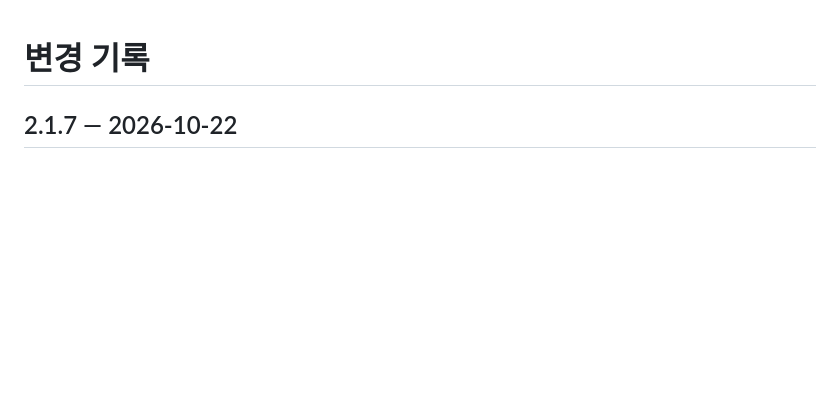
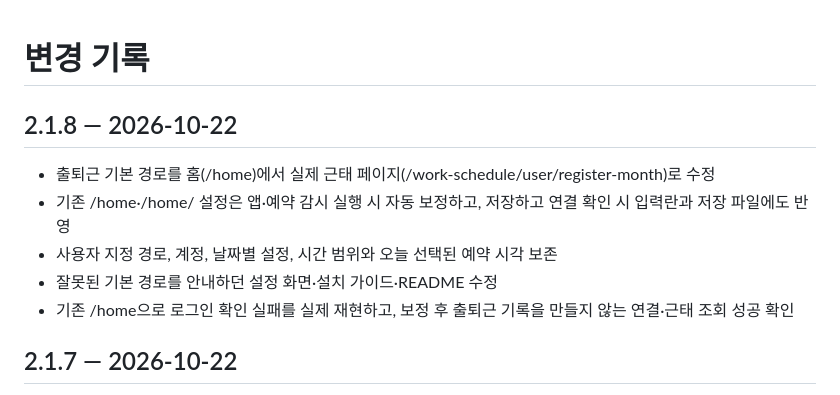
Before and after one commit to kimasill/dooray-auto-checkin, a Markdown page: CHANGELOG.md, the part around the change. Rendered like a GitHub page; blank space fills up the shorter version.

```diff
--- a/CHANGELOG.md
+++ b/CHANGELOG.md
@@ -1,4 +1,12 @@
 # 변경 기록
+
+## 2.1.8 — 2026-10-22
+
+- 출퇴근 기본 경로를 홈(/home)에서 실제 근태 페이지(/work-schedule/user/register-month)로 수정
+- 기존 /home·/home/ 설정은 앱·예약 감시 실행 시 자동 보정하고, 저장하고 연결 확인 시 입력란과 저장 파일에도 반영
+- 사용자 지정 경로, 계정, 날짜별 설정, 시간 범위와 오늘 선택된 예약 시각 보존
+- 잘못된 기본 경로를 안내하던 설정 화면·설치 가이드·README 수정
+- 기존 /home으로 로그인 확인 실패를 실제 재현하고, 보정 후 출퇴근 기록을 만들지 않는 연결·근태 조회 성공 확인
 
 ## 2.1.7 — 2026-10-22
 
```
Also changed, not shown: Duray/README.md (+2 -2 lines), README.md (+6 -6 lines), docs/images/connection.png, 13 other files.
